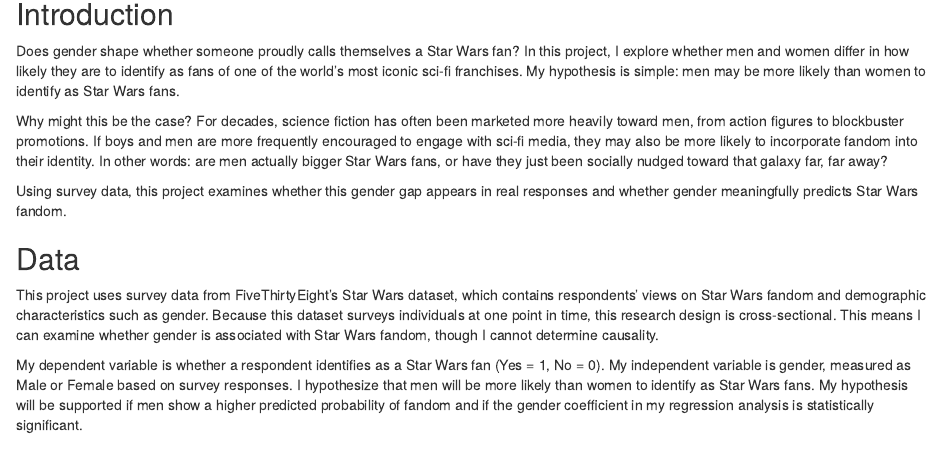
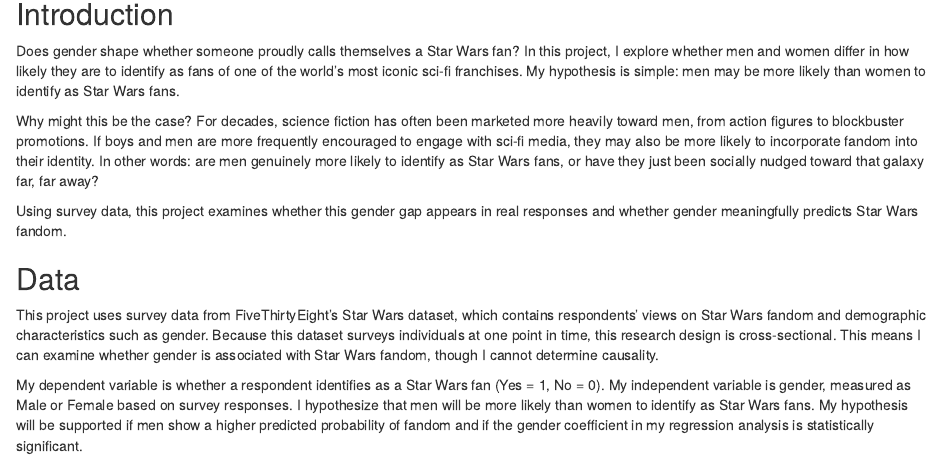
Before and after one commit to JulietChin/PS270-Final-Project, an R Markdown document (index.Rmd): the page in a window 1100 px wide, from 160 px down. The pictures show the output file index.html that the author committed with the source, opened offline.

Commit message:
oops.. now done

```diff
--- a/index.Rmd
+++ b/index.Rmd
@@ -17,7 +17,7 @@ starwars <- read_csv("StarWars.csv", show_col_types = FALSE)
 ## Introduction
 Does gender shape whether someone proudly calls themselves a Star Wars fan? In this project, I explore whether men and women differ in how likely they are to identify as fans of one of the world’s most iconic sci-fi franchises. My hypothesis is simple: men may be more likely than women to identify as Star Wars fans.
 
-Why might this be the case? For decades, science fiction has often been marketed more heavily toward men, from action figures to blockbuster promotions. If boys and men are more frequently encouraged to engage with sci-fi media, they may also be more likely to incorporate fandom into their identity. In other words: are men actually bigger Star Wars fans, or have they just been socially nudged toward that galaxy far, far away?
+Why might this be the case? For decades, science fiction has often been marketed more heavily toward men, from action figures to blockbuster promotions. If boys and men are more frequently encouraged to engage with sci-fi media, they may also be more likely to incorporate fandom into their identity. In other words: are men genuinely more likely to identify as Star Wars fans, or have they just been socially nudged toward that galaxy far, far away?
 
 Using survey data, this project examines whether this gender gap appears in real responses and whether gender meaningfully predicts Star Wars fandom.
 
```
Also changed, not shown: index.html.
